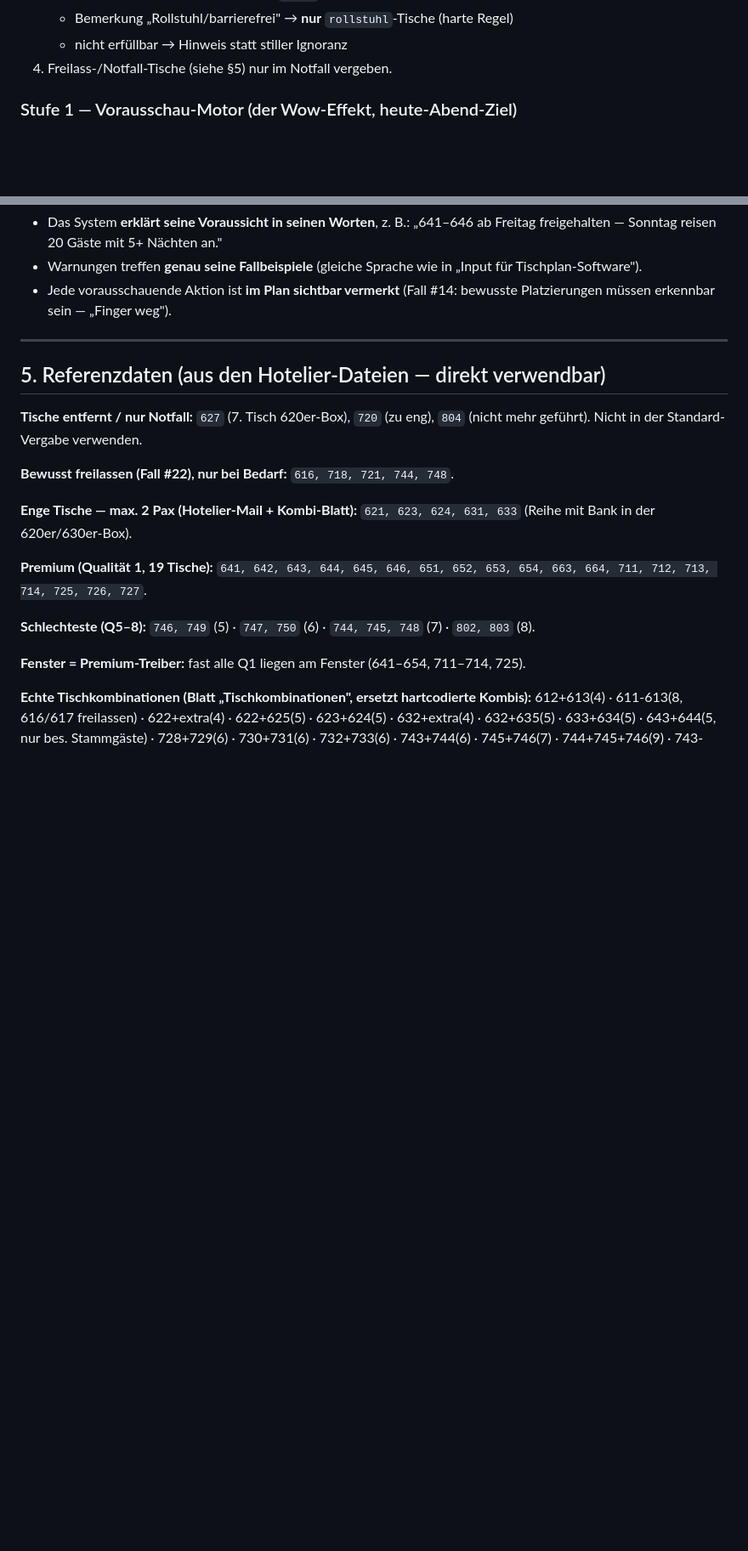
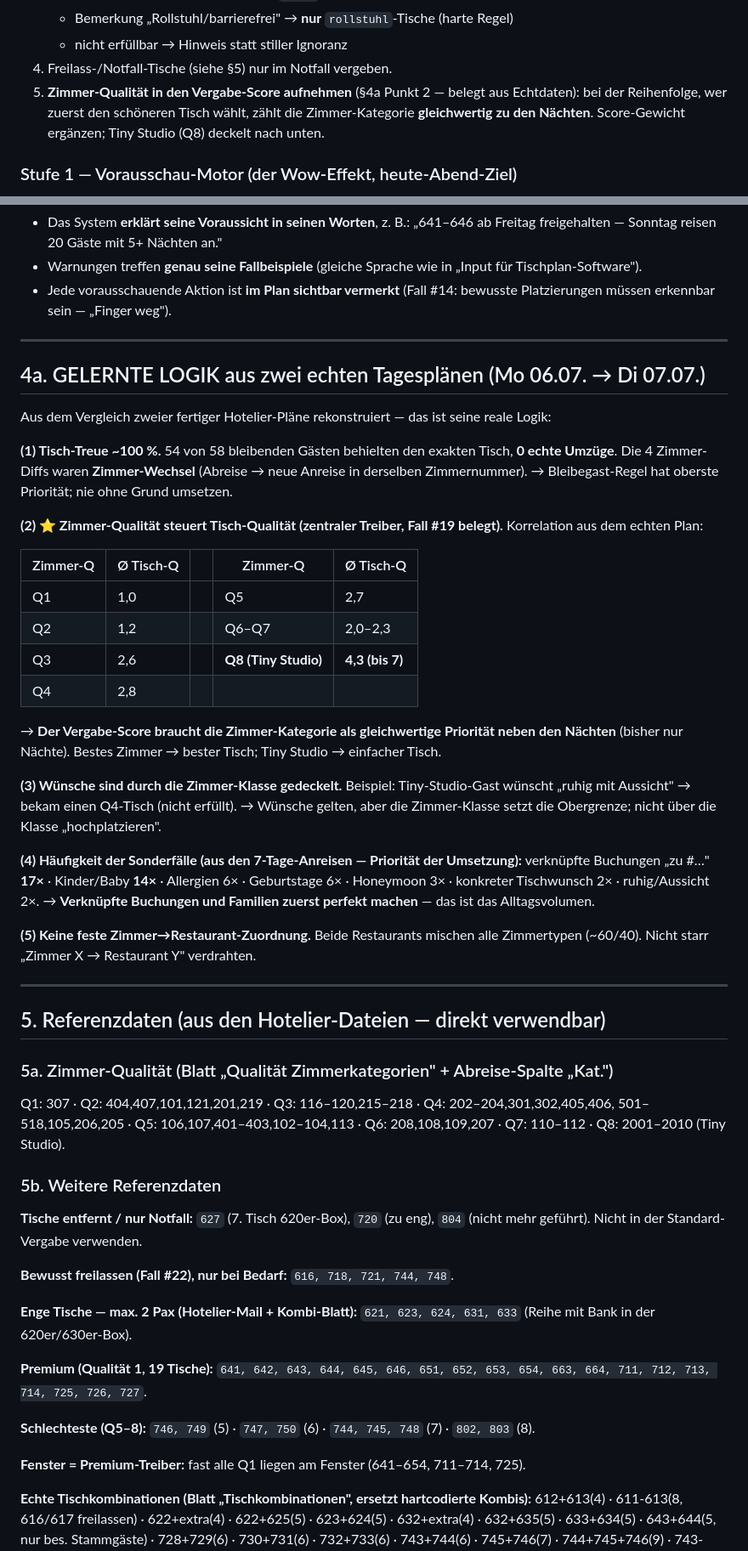
Before and after one commit to d2rybrdd4b-hash/Thomas-Idea-Loop-Os, a Markdown page: docs/vorausschau-motor-brief.md, 2 parts joined by grey strips. Shown at 85% size. Drawn GitHub-style; blank space fills up the shorter version.

```diff
--- a/docs/vorausschau-motor-brief.md
+++ b/docs/vorausschau-motor-brief.md
@@ -76,6 +81,9 @@ Aufgaben:
    - Bemerkung „Rollstuhl/barrierefrei" → **nur** `rollstuhl`-Tische (harte Regel)
    - nicht erfüllbar → Hinweis statt stiller Ignoranz
 4. Freilass-/Notfall-Tische (siehe §5) nur im Notfall vergeben.
+5. **Zimmer-Qualität in den Vergabe-Score aufnehmen** (§4a Punkt 2 — belegt aus Echtdaten):
+   bei der Reihenfolge, wer zuerst den schöneren Tisch wählt, zählt die Zimmer-Kategorie
+   **gleichwertig zu den Nächten**. Score-Gewicht ergänzen; Tiny Studio (Q8) deckelt nach unten.
 
 ### Stufe 1 — Vorausschau-Motor (der Wow-Effekt, heute-Abend-Ziel)
 1. **7-Tage-Daten** einlesen (Format gemäß Muster) → alle künftigen Anreisen als Gäste mit
@@ -113,7 +121,49 @@ Das ist ein echtes Optimierungsproblem — bewusst separat entscheiden.
 
 ---
 
+## 4a. GELERNTE LOGIK aus zwei echten Tagesplänen (Mo 06.07. → Di 07.07.)
+
+Aus dem Vergleich zweier fertiger Hotelier-Pläne rekonstruiert — das ist seine reale Logik:
+
+**(1) Tisch-Treue ~100 %.** 54 von 58 bleibenden Gästen behielten den exakten Tisch,
+**0 echte Umzüge**. Die 4 Zimmer-Diffs waren **Zimmer-Wechsel** (Abreise → neue Anreise in
+derselben Zimmernummer). → Bleibegast-Regel hat oberste Priorität; nie ohne Grund umsetzen.
+
+**(2) ⭐ Zimmer-Qualität steuert Tisch-Qualität (zentraler Treiber, Fall #19 belegt).**
+Korrelation aus dem echten Plan:
+
+| Zimmer-Q | Ø Tisch-Q | | Zimmer-Q | Ø Tisch-Q |
+|---|---|---|---|---|
+| Q1 | 1,0 | | Q5 | 2,7 |
+| Q2 | 1,2 | | Q6–Q7 | 2,0–2,3 |
+| Q3 | 2,6 | | **Q8 (Tiny Studio)** | **4,3 (bis 7)** |
+| Q4 | 2,8 | | | |
+
+→ **Der Vergabe-Score braucht die Zimmer-Kategorie als gleichwertige Priorität neben den
+Nächten** (bisher nur Nächte). Bestes Zimmer → bester Tisch; Tiny Studio → einfacher Tisch.
+
+**(3) Wünsche sind durch die Zimmer-Klasse gedeckelt.** Beispiel: Tiny-Studio-Gast wünscht
+„ruhig mit Aussicht" → bekam einen Q4-Tisch (nicht erfüllt). → Wünsche gelten, aber die
+Zimmer-Klasse setzt die Obergrenze; nicht über die Klasse „hochplatzieren".
+
+**(4) Häufigkeit der Sonderfälle (aus den 7-Tage-Anreisen — Priorität der Umsetzung):**
+verknüpfte Buchungen „zu #…" **17×** · Kinder/Baby **14×** · Allergien 6× · Geburtstage 6× ·
+Honeymoon 3× · konkreter Tischwunsch 2× · ruhig/Aussicht 2×.
+→ **Verknüpfte Buchungen und Familien zuerst perfekt machen** — das ist das Alltagsvolumen.
+
+**(5) Keine feste Zimmer→Restaurant-Zuordnung.** Beide Restaurants mischen alle Zimmertypen
+(~60/40). Nicht starr „Zimmer X → Restaurant Y" verdrahten.
+
+---
+
 ## 5. Referenzdaten (aus den Hotelier-Dateien — direkt verwendbar)
+
+### 5a. Zimmer-Qualität (Blatt „Qualität Zimmerkategorien" + Abreise-Spalte „Kat.")
+Q1: 307 · Q2: 404,407,101,121,201,219 · Q3: 116–120,215–218 · Q4: 202–204,301,302,405,406,
+501–518,105,206,205 · Q5: 106,107,401–403,102–104,113 · Q6: 208,108,109,207 · Q7: 110–112 ·
+Q8: 2001–2010 (Tiny Studio).
+
+### 5b. Weitere Referenzdaten
 
 **Tische entfernt / nur Notfall:** `627` (7. Tisch 620er-Box), `720` (zu eng), `804`
 (nicht mehr geführt). Nicht in der Standard-Vergabe verwenden.
```
Also changed, not shown: other parts of docs/vorausschau-motor-brief.md (+15 -10 lines).
